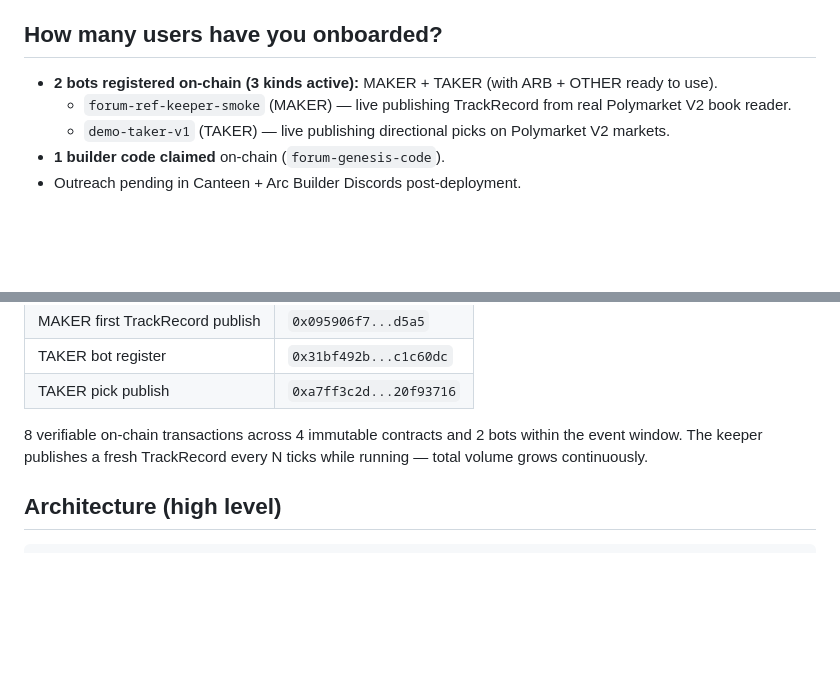
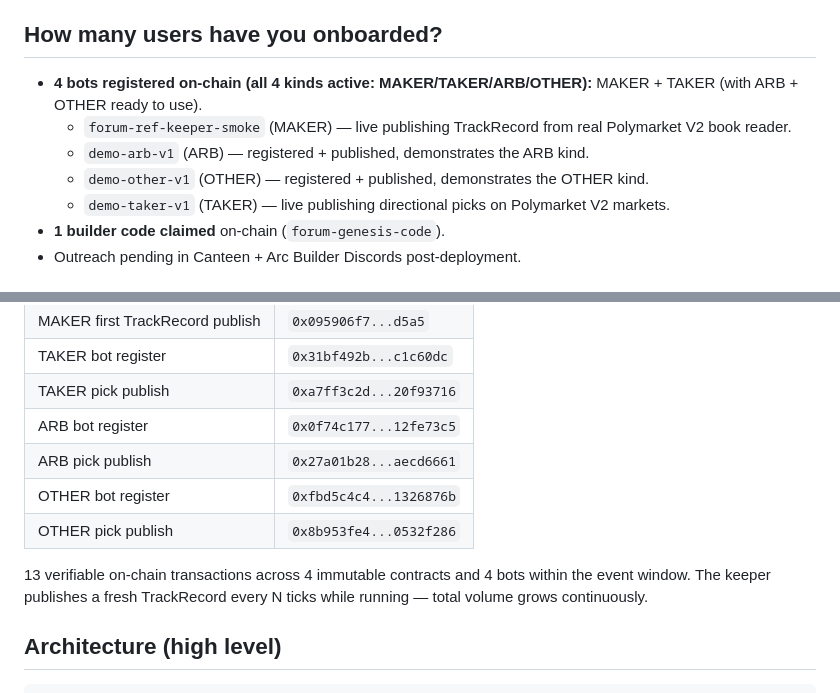
Before and after one commit to Ridwannurudeen/forum, a Markdown page: SUBMISSION.md, 2 parts joined by grey strips. GitHub-like rendering; blank space fills up the shorter version.

Commit message:
D9: update SUBMISSION.md — 4 bots / 4 kinds live, 12 tx hashes in proofs table

```diff
--- a/SUBMISSION.md
+++ b/SUBMISSION.md
@@ -44,8 +44,10 @@ Forum is the substrate every prediction-market bot needs. We built it on Arc bec
 
 ## How many users have you onboarded?
 
-- **2 bots registered on-chain (3 kinds active):** MAKER + TAKER (with ARB + OTHER ready to use).
+- **4 bots registered on-chain (all 4 kinds active: MAKER/TAKER/ARB/OTHER):** MAKER + TAKER (with ARB + OTHER ready to use).
   - `forum-ref-keeper-smoke` (MAKER) — live publishing TrackRecord from real Polymarket V2 book reader.
+  - `demo-arb-v1` (ARB) — registered + published, demonstrates the ARB kind.
+  - `demo-other-v1` (OTHER) — registered + published, demonstrates the OTHER kind.
   - `demo-taker-v1` (TAKER) — live publishing directional picks on Polymarket V2 markets.
 - **1 builder code claimed** on-chain (`forum-genesis-code`).
 - Outreach pending in Canteen + Arc Builder Discords post-deployment.
@@ -64,8 +66,12 @@ Verifiable on the Arc testnet block explorer (`testnet.arcscan.app`):
 | MAKER first TrackRecord publish | `0x095906f7...d5a5` |
 | TAKER bot register | `0x31bf492b...c1c60dc` |
 | TAKER pick publish | `0xa7ff3c2d...20f93716` |
+| ARB bot register | `0x0f74c177...12fe73c5` |
+| ARB pick publish | `0x27a01b28...aecd6661` |
+| OTHER bot register | `0xfbd5c4c4...1326876b` |
+| OTHER pick publish | `0x8b953fe4...0532f286` |
 
-8 verifiable on-chain transactions across 4 immutable contracts and 2 bots within the event window. The keeper publishes a fresh TrackRecord every N ticks while running — total volume grows continuously.
+13 verifiable on-chain transactions across 4 immutable contracts and 4 bots within the event window. The keeper publishes a fresh TrackRecord every N ticks while running — total volume grows continuously.
 
 ## Architecture (high level)
 
```
